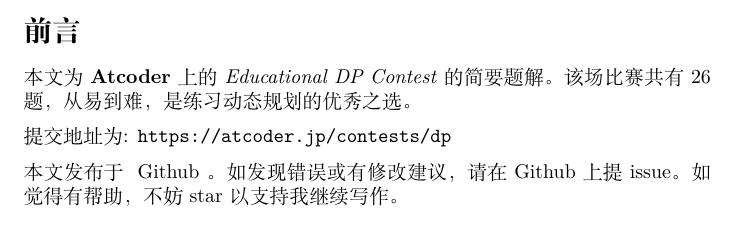
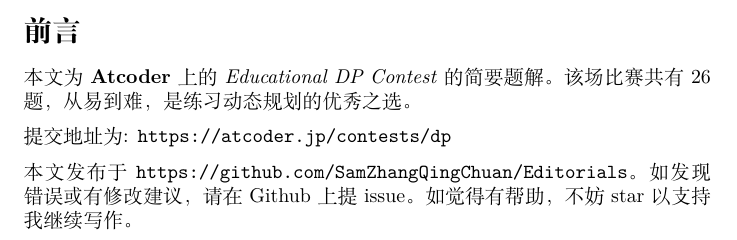
Before and after one commit to SamZhangQingChuan/Editorials, a LaTeX document (Educational DP Contest Editorial/src/1.tex, which reads Educational DP Contest Editorial/src/Preface.tex): part of page 3 of 44, cut so that both start at the same text. Compiled offline with XeLaTeX.

Commit message:
modified url

```diff
--- a/Educational DP Contest Editorial/src/Preface.tex
+++ b/Educational DP Contest Editorial/src/Preface.tex
@@ -7,6 +7,6 @@
 
 提交地址为: \url{ https://atcoder.jp/contests/dp}
 
-本文发布于 \href{https://github.com/SamZhangQingChuan/Editorials}{ Github }。如发现错误或有修改建议，请在 Github 上提 issue。如觉得有帮助，不妨 star 以支持我继续写作。
+本文发布于 \url{https://github.com/SamZhangQingChuan/Editorials}。如发现错误或有修改建议，请在 Github 上提 issue。如觉得有帮助，不妨 star 以支持我继续写作。
 
 \newpage
```
Also changed, not shown: Educational DP Contest Editorial/Educational_DP_Contest_Editorial.pdf.
